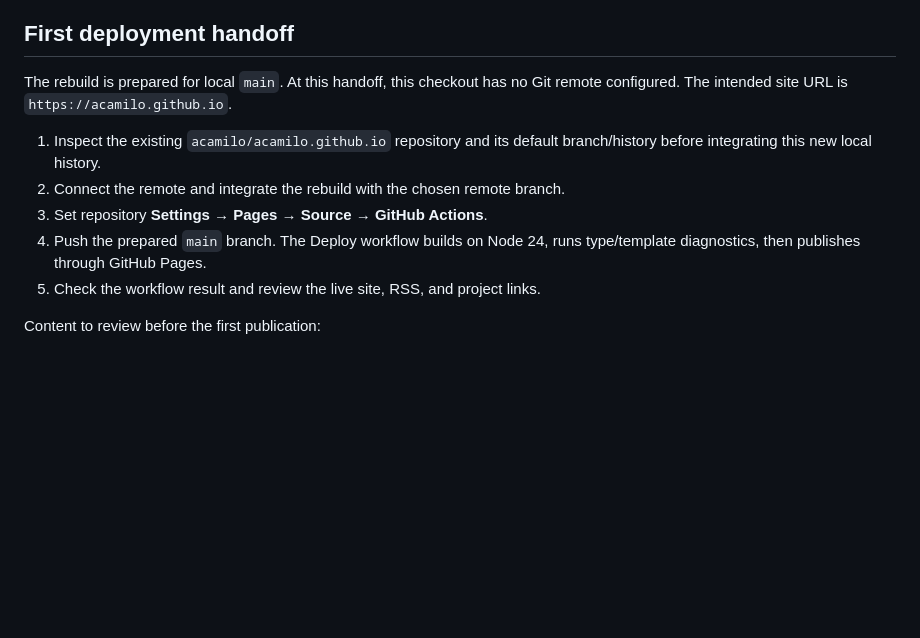
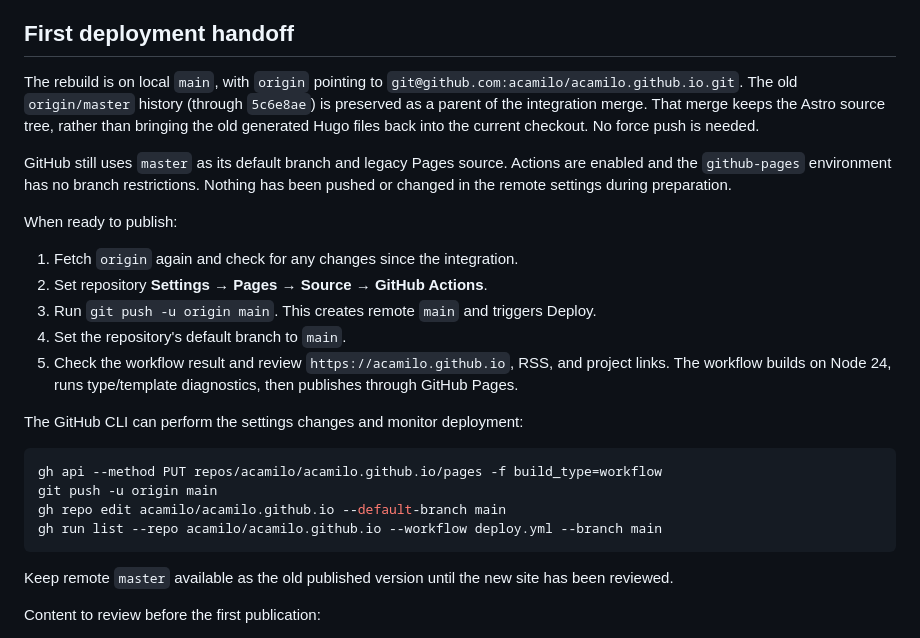
Before and after one commit to acamilo/acamilo.github.io, a Markdown page: docs/CONTENT.md, the part around the change. GitHub-like rendering; blank space fills up the shorter version.

Commit message:
Document the GitHub integration and deployment handoff

````diff
--- a/docs/CONTENT.md
+++ b/docs/CONTENT.md
@@ -84,16 +84,37 @@ Once the GitHub deployment is connected, pushes to `main` build and publish the
 
 ## First deployment handoff
 
-The rebuild is prepared for local `main`. At this handoff, this checkout has no
-Git remote configured. The intended site URL is `https://acamilo.github.io`.
+The rebuild is on local `main`, with `origin` pointing to
+`git@github.com:acamilo/acamilo.github.io.git`. The old `origin/master` history
+(through `5c6e8ae`) is preserved as a parent of the integration merge. That merge
+keeps the Astro source tree, rather than bringing the old generated Hugo files
+back into the current checkout. No force push is needed.
 
-1. Inspect the existing `acamilo/acamilo.github.io` repository and its default
-   branch/history before integrating this new local history.
-2. Connect the remote and integrate the rebuild with the chosen remote branch.
-3. Set repository **Settings → Pages → Source → GitHub Actions**.
-4. Push the prepared `main` branch. The Deploy workflow builds on Node 24,
-   runs type/template diagnostics, then publishes through GitHub Pages.
-5. Check the workflow result and review the live site, RSS, and project links.
+GitHub still uses `master` as its default branch and legacy Pages source. Actions
+are enabled and the `github-pages` environment has no branch restrictions.
+Nothing has been pushed or changed in the remote settings during preparation.
+
+When ready to publish:
+
+1. Fetch `origin` again and check for any changes since the integration.
+2. Set repository **Settings → Pages → Source → GitHub Actions**.
+3. Run `git push -u origin main`. This creates remote `main` and triggers Deploy.
+4. Set the repository's default branch to `main`.
+5. Check the workflow result and review `https://acamilo.github.io`, RSS, and
+   project links. The workflow builds on Node 24, runs type/template diagnostics,
+   then publishes through GitHub Pages.
+
+The GitHub CLI can perform the settings changes and monitor deployment:
+
+```sh
+gh api --method PUT repos/acamilo/acamilo.github.io/pages -f build_type=workflow
+git push -u origin main
+gh repo edit acamilo/acamilo.github.io --default-branch main
+gh run list --repo acamilo/acamilo.github.io --workflow deploy.yml --branch main
+```
+
+Keep remote `master` available as the old published version until the new site
+has been reviewed.
 
 Content to review before the first publication:
 
````
Also changed, not shown: docs/TODO.md (+6 -4 lines).
